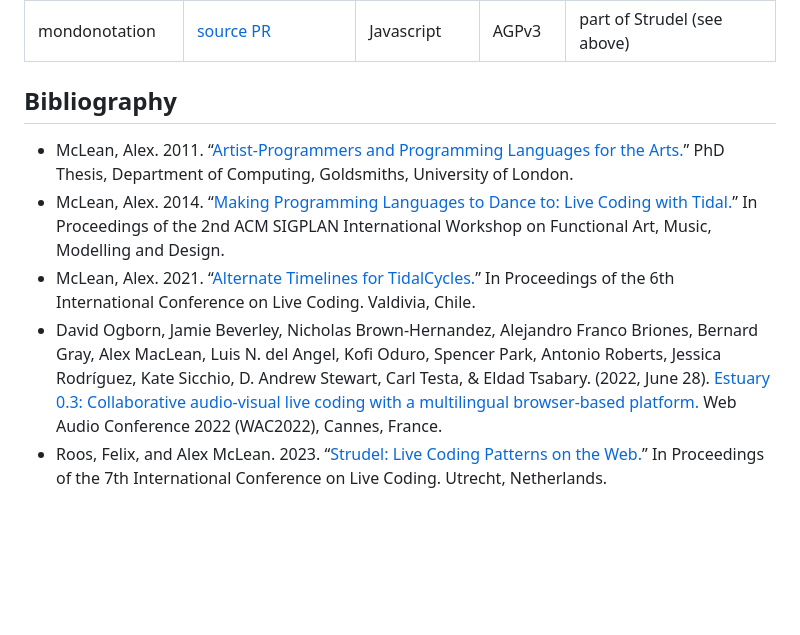
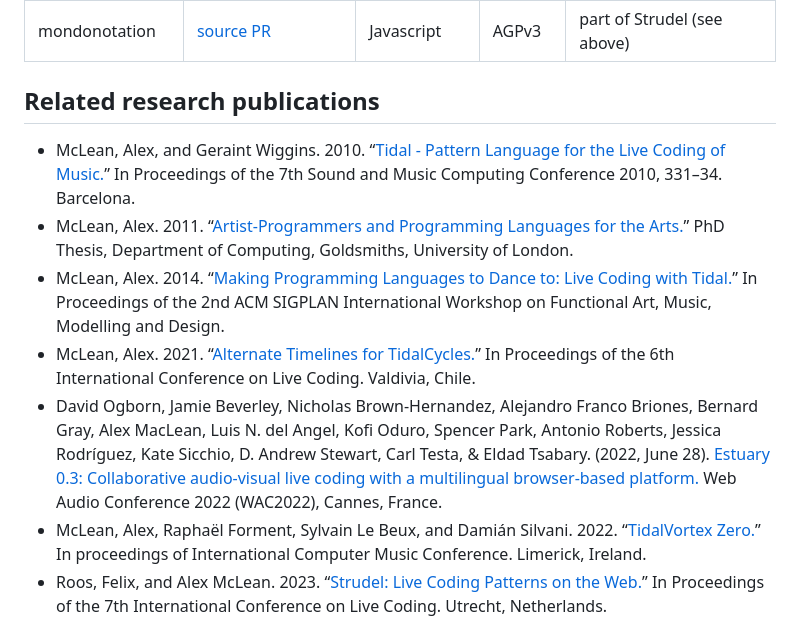
Before and after one commit to tidalcycles/uzu, a Markdown page: src/index.md, the part around the change. GitHub-like rendering; blank space fills up the shorter version.

Commit message:
more pubs

```diff
--- a/src/index.md
+++ b/src/index.md
@@ -45,12 +45,14 @@ These have a custom syntax, known as 'maxi-notation' or 'mondo-notation'
 | froos's uzunotation | chapters [1](https://garten.salat.dev/uzu/uzulang1.html), [2](https://garten.salat.dev/uzu/uzulang2.html), [3](https://garten.salat.dev/uzu/uzulang3.html) | Javascript | AGPLv3 |
 | mondonotation | [source PR](https://github.com/tidalcycles/strudel/pull/1311) | Javascript | AGPv3 | part of Strudel (see above) |
 
-## Bibliography
+## Related research publications
 
+* McLean, Alex, and Geraint Wiggins. 2010. “[Tidal - Pattern Language for the Live Coding of Music.](https://doi.org/10.5281/zenodo.849841)” In Proceedings of the 7th Sound and Music Computing Conference 2010, 331–34. Barcelona.
 * McLean, Alex. 2011. “[Artist-Programmers and Programming Languages for the Arts.](https://research.gold.ac.uk/id/eprint/6611/)” PhD Thesis, Department of Computing, Goldsmiths, University of London.
 * McLean, Alex. 2014. “[Making Programming Languages to Dance to: Live Coding with Tidal.](https://doi.org/10.1145/2633638.2633647)” In Proceedings of the 2nd ACM SIGPLAN International Workshop on Functional Art, Music, Modelling and Design.
 * McLean, Alex. 2021. “[Alternate Timelines for TidalCycles.](https://doi.org/10.5281/zenodo.5788732)” In Proceedings of the 6th International Conference on Live Coding. Valdivia, Chile.
 * David Ogborn, Jamie Beverley, Nicholas Brown-Hernandez, Alejandro Franco Briones, Bernard Gray, Alex MacLean, Luis N. del Angel, Kofi Oduro, Spencer Park, Antonio Roberts, Jessica Rodríguez, Kate Sicchio, D. Andrew Stewart, Carl Testa, & Eldad Tsabary. (2022, June 28). [Estuary 0.3: Collaborative audio-visual live coding with a multilingual browser-based platform.](https://doi.org/10.5281/zenodo.6767377) Web Audio Conference 2022 (WAC2022), Cannes, France.
+* McLean, Alex, Raphaël Forment, Sylvain Le Beux, and Damián Silvani. 2022. “[TidalVortex Zero.](https://doi.org/10.5281/zenodo.6456380)” In proceedings of International Computer Music Conference. Limerick, Ireland.
 * Roos, Felix, and Alex McLean. 2023. “[Strudel: Live Coding Patterns on the Web.](https://doi.org/10.5281/zenodo.7842142)” In Proceedings of the 7th International Conference on Live Coding. Utrecht, Netherlands.
 
 ## Related communities
```
